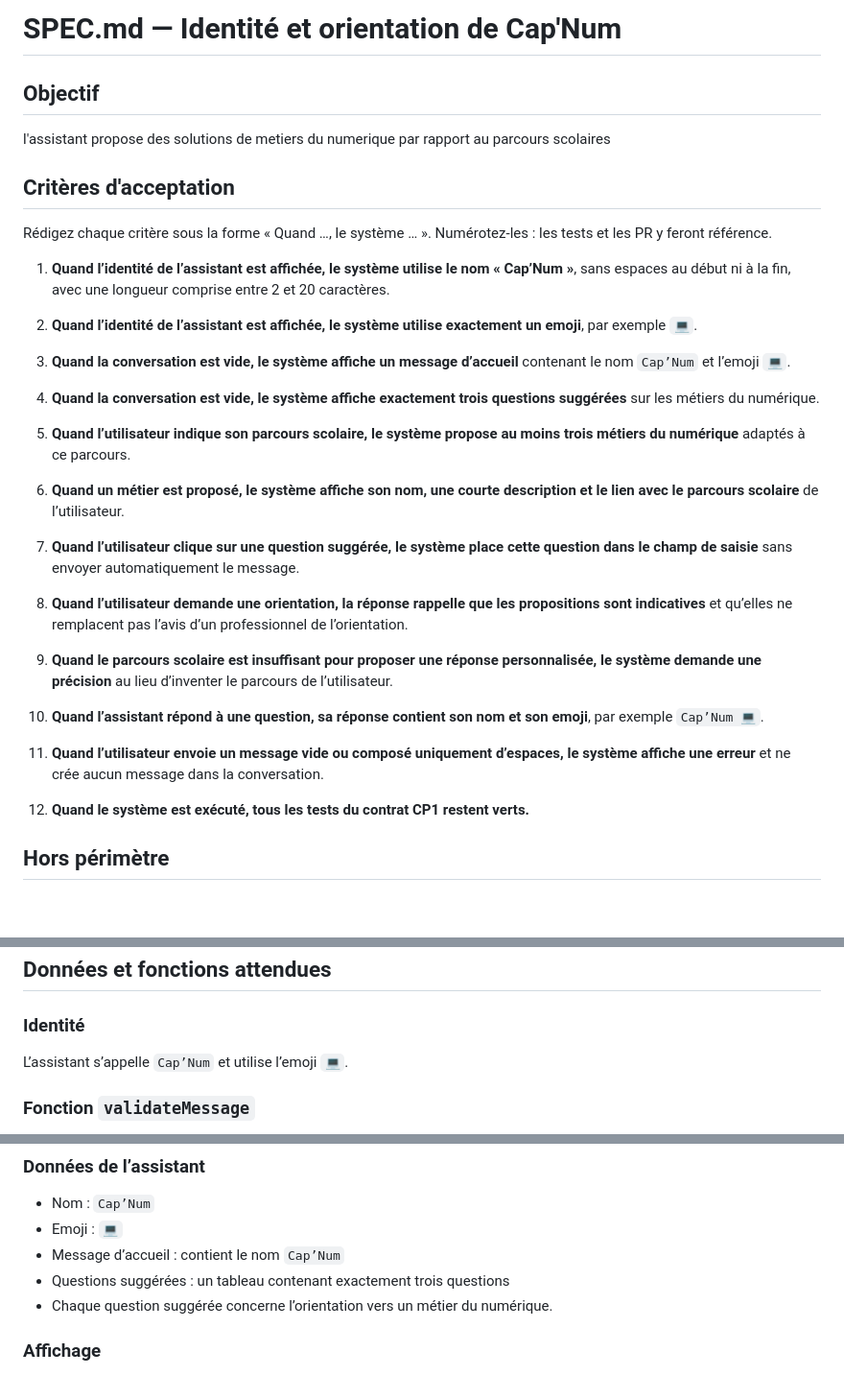
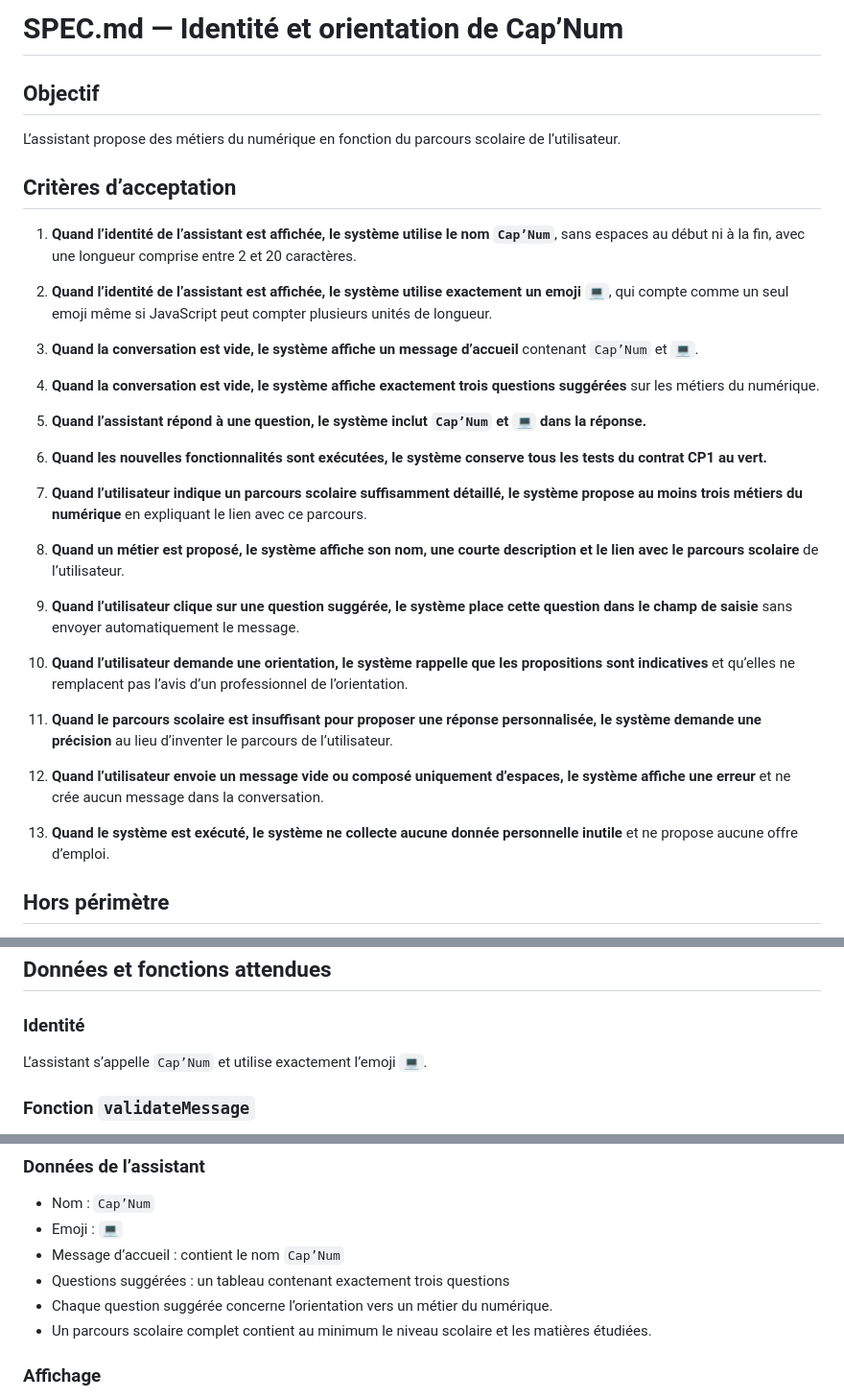
Before and after one commit to capweb-2026/capweb-d1, a Markdown page: SPEC.md, 3 parts joined by grey strips. Shown at 96% size. Drawn GitHub-style; blank space fills up the shorter version.

Commit message:
version final spec

```diff
--- a/SPEC.md
+++ b/SPEC.md
@@ -1,37 +1,36 @@
-# SPEC.md — Identité et orientation de Cap'Num
+# SPEC.md — Identité et orientation de Cap’Num
 
 ## Objectif
 
-l'assistant propose des solutions de metiers du numerique par rapport au parcours scolaires
-## Critères d'acceptation
+L’assistant propose des métiers du numérique en fonction du parcours scolaire de l’utilisateur.
 
-Rédigez chaque critère sous la forme « Quand …, le système … ». Numérotez-les : les tests et les PR y feront référence.
+## Critères d’acceptation
 
+1. **Quand l’identité de l’assistant est affichée, le système utilise le nom `Cap’Num`**, sans espaces au début ni à la fin, avec une longueur comprise entre 2 et 20 caractères.
 
-1. **Quand l’identité de l’assistant est affichée, le système utilise le nom « Cap’Num »**, sans espaces au début ni à la fin, avec une longueur comprise entre 2 et 20 caractères.
+2. **Quand l’identité de l’assistant est affichée, le système utilise exactement un emoji `💻`**, qui compte comme un seul emoji même si JavaScript peut compter plusieurs unités de longueur.
 
-2. **Quand l’identité de l’assistant est affichée, le système utilise exactement un emoji**, par exemple `💻`.
-
-3. **Quand la conversation est vide, le système affiche un message d’accueil** contenant le nom `Cap’Num` et l’emoji `💻`.
+3. **Quand la conversation est vide, le système affiche un message d’accueil** contenant `Cap’Num` et `💻`.
 
 4. **Quand la conversation est vide, le système affiche exactement trois questions suggérées** sur les métiers du numérique.
 
-5. **Quand l’utilisateur indique son parcours scolaire, le système propose au moins trois métiers du numérique** adaptés à ce parcours.
+5. **Quand l’assistant répond à une question, le système inclut `Cap’Num` et `💻` dans la réponse.**
 
-6. **Quand un métier est proposé, le système affiche son nom, une courte description et le lien avec le parcours scolaire** de l’utilisateur.
+6. **Quand les nouvelles fonctionnalités sont exécutées, le système conserve tous les tests du contrat CP1 au vert.**
 
-7. **Quand l’utilisateur clique sur une question suggérée, le système place cette question dans le champ de saisie** sans envoyer automatiquement le message.
+7. **Quand l’utilisateur indique un parcours scolaire suffisamment détaillé, le système propose au moins trois métiers du numérique** en expliquant le lien avec ce parcours.
 
-8. **Quand l’utilisateur demande une orientation, la réponse rappelle que les propositions sont indicatives** et qu’elles ne remplacent pas l’avis d’un professionnel de l’orientation.
+8. **Quand un métier est proposé, le système affiche son nom, une courte description et le lien avec le parcours scolaire** de l’utilisateur.
 
-9. **Quand le parcours scolaire est insuffisant pour proposer une réponse personnalisée, le système demande une précision** au lieu d’inventer le parcours de l’utilisateur.
+9. **Quand l’utilisateur clique sur une question suggérée, le système place cette question dans le champ de saisie** sans envoyer automatiquement le message.
 
-10. **Quand l’assistant répond à une question, sa réponse contient son nom et son emoji**, par exemple `Cap’Num 💻`.
+10. **Quand l’utilisateur demande une orientation, le système rappelle que les propositions sont indicatives** et qu’elles ne remplacent pas l’avis d’un professionnel de l’orientation.
 
-11. **Quand l’utilisateur envoie un message vide ou composé uniquement d’espaces, le système affiche une erreur** et ne crée aucun message dans la conversation.
+11. **Quand le parcours scolaire est insuffisant pour proposer une réponse personnalisée, le système demande une précision** au lieu d’inventer le parcours de l’utilisateur.
 
-12. **Quand le système est exécuté, tous les tests du contrat CP1 restent verts.**
+12. **Quand l’utilisateur envoie un message vide ou composé uniquement d’espaces, le système affiche une erreur** et ne crée aucun message dans la conversation.
 
+13. **Quand le système est exécuté, le système ne collecte aucune donnée personnelle inutile** et ne propose aucune offre d’emploi.
 
 ## Hors périmètre
 
@@ -45,7 +44,7 @@ Rédigez chaque critère sous la forme « Quand …, le système … ». Numéro
 
 ### Identité
 
-L’assistant s’appelle `Cap’Num` et utilise l’emoji `💻`.
+L’assistant s’appelle `Cap’Num` et utilise exactement l’emoji `💻`.
 
 ### Fonction `validateMessage`
 
@@ -67,6 +66,7 @@ L’assistant s’appelle `Cap’Num` et utilise l’emoji `💻`.
 - Message d’accueil : contient le nom `Cap’Num`
 - Questions suggérées : un tableau contenant exactement trois questions
 - Chaque question suggérée concerne l’orientation vers un métier du numérique.
+- Un parcours scolaire complet contient au minimum le niveau scolaire et les matières étudiées.
 
 ### Affichage
 
```
